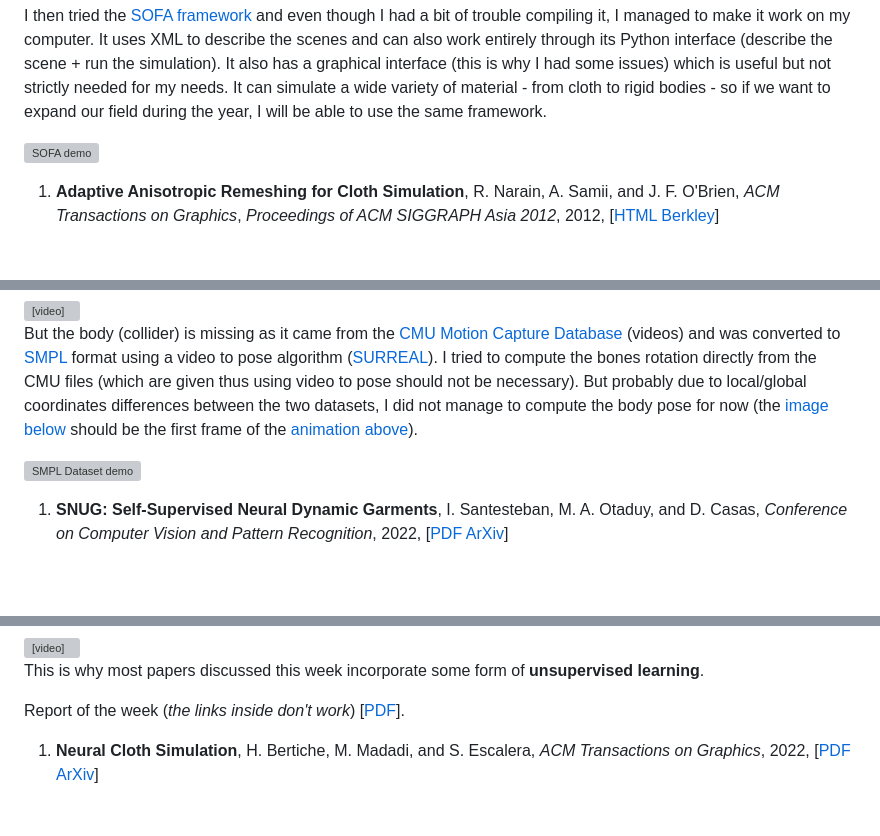
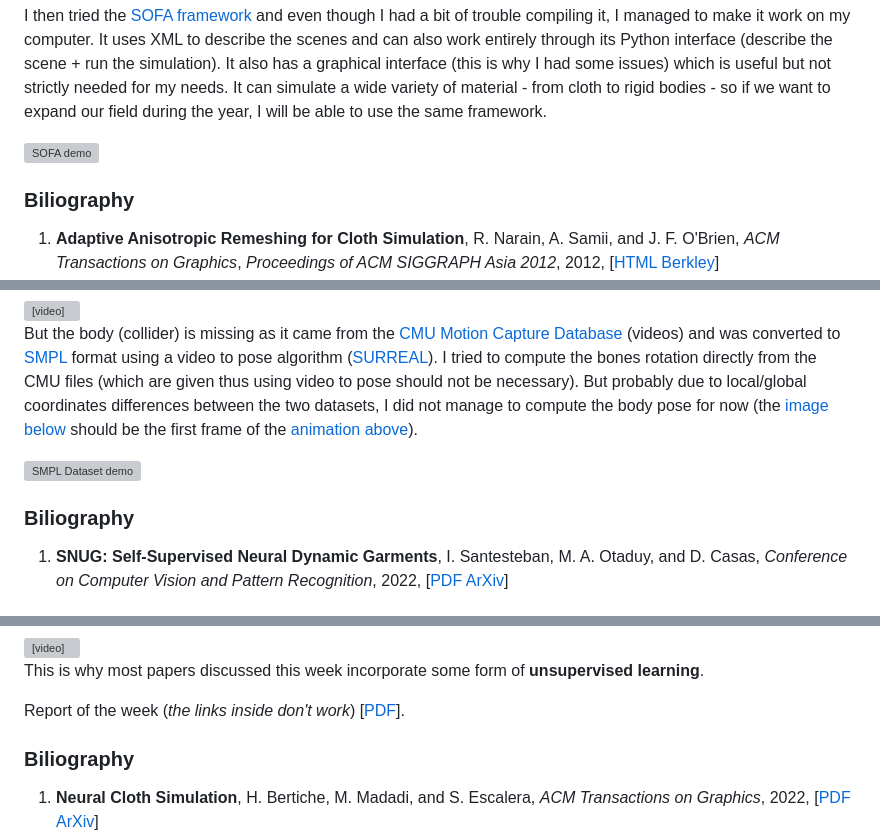
Before and after one commit to AntoninGranados/AntoninGranados.github.io, a Markdown page: projects/cloth_dl.md, 3 parts joined by grey strips. GitHub-like rendering; blank space fills up the shorter version; grey boxes are pictures that could not be loaded.

```diff
--- a/projects/cloth_dl.md
+++ b/projects/cloth_dl.md
@@ -59,6 +108,7 @@ I then tried the [SOFA framework](https://www.sofa-framework.org) and even thoug
 
 <img src="/assets/imgs/projects/cloth_dl/sofa_demo.png" alt="SOFA demo" width="50%"><a id="sofa_demo"></a>
 
+### Biliography
 1. **Adaptive Anisotropic Remeshing for Cloth Simulation**<a id="arcsim"></a>, R. Narain, A. Samii, and J. F. O'Brien, _ACM Transactions on Graphics_, _Proceedings of ACM SIGGRAPH Asia 2012_, 2012, [[HTML Berkley](http://graphics.berkeley.edu/resources/ARCSim/)]
 2. **Folding and Crumpling Adaptive Sheets**, R. Narain, T. Pfaff, and J. F. O'Brien, _ACM Transactions on Graphics_, _Proceedings of ACM SIGGRAPH_, 2013, [[HTML Berkley](http://graphics.berkeley.edu/resources/ARCSim/)]
 
@@ -134,5 +185,6 @@ But the body (collider) is missing as it came from the [CMU Motion Capture Datab
 
 <img src="/assets/imgs/projects/cloth_dl/smpl_dataset.png" alt="SMPL Dataset demo" width="50%"><a id="smpl_dataset"></a>
 
+### Biliography
 1. **SNUG: Self-Supervised Neural Dynamic Garments**<a id="snug"></a>, I. Santesteban, M. A. Otaduy, and D. Casas, *Conference on Computer Vision and Pattern Recognition*, 2022, [[PDF ArXiv](https://arxiv.org/pdf/2204.02219)]
 
@@ -154,6 +208,8 @@ So I created a **uniform dataset**, which was built by interpolating (barycenter
 This is why most papers discussed this week incorporate some form of **unsupervised learning**.
 
 Report of the week (*the links inside don't work*) [[PDF](../assets/docs/projects/cloth_dl/report_week_29_09.pdf)].
+
+### Biliography
 1. **Neural Cloth Simulation**, H. Bertiche, M. Madadi, and S. Escalera, *ACM Transactions on Graphics*, 2022, [[PDF ArXiv](https://arxiv.org/pdf/2212.11220)]
 2. **N-Cloth: Predicting 3D Cloth Deformation with Mesh-Based Networks**, Y. Li et al., *Computer Graphics Forum (Proceedings of Eurographics)*, 2022, [[PDF ArXiv](https://arxiv.org/pdf/2112.06397)]
 3. **Hood: Hierarchical graphs for generalized modelling of clothing dynamics**<a id="hood"></a>, A. Grigorev, M. J. Black, and O. Hilliges, *Proceedings of the IEEE/CVF Conference on Computer Vision and Pattern Recognition*, 2023, [[PDF ArXiv](https://arxiv.org/pdf/2212.07242)]
```
Also changed, not shown: other parts of projects/cloth_dl.md (+59 -1 lines).
